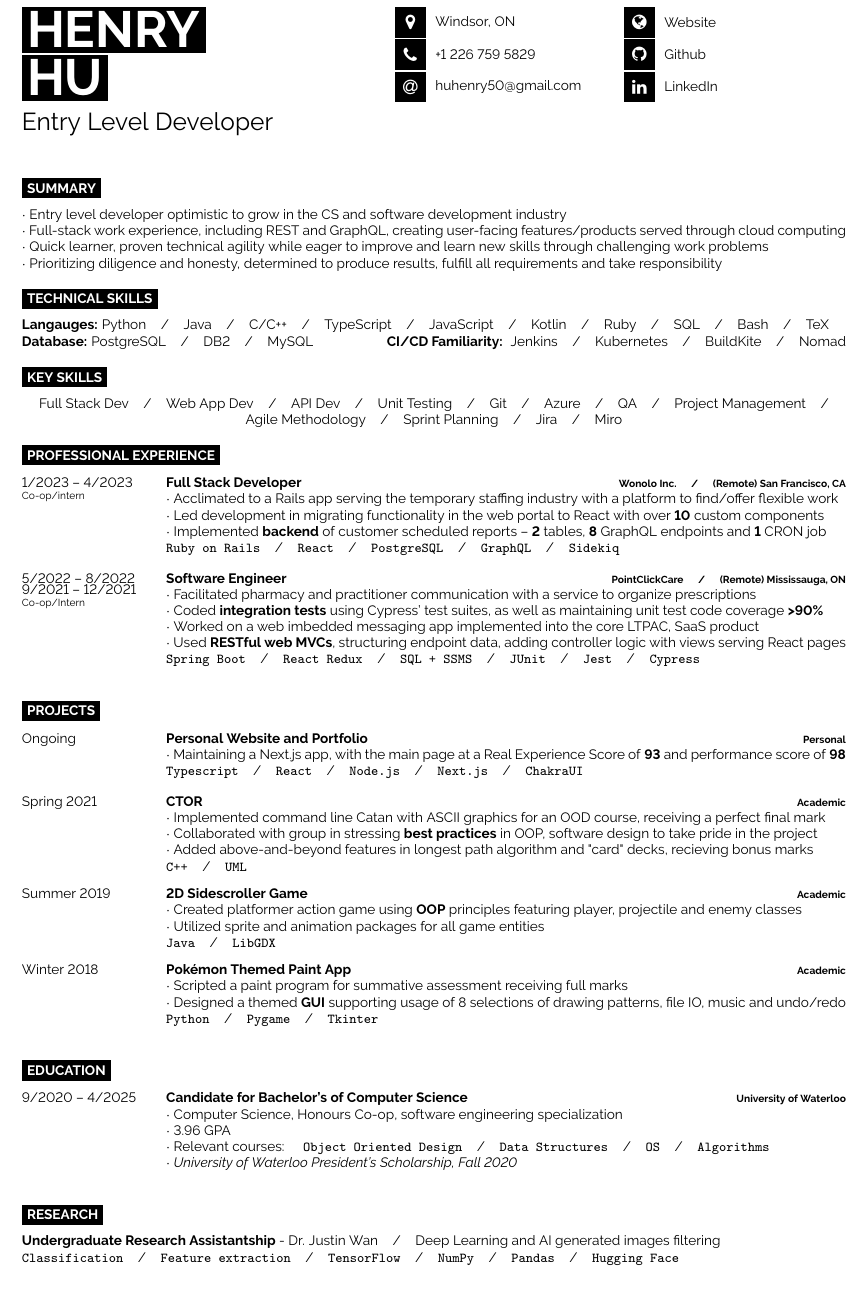
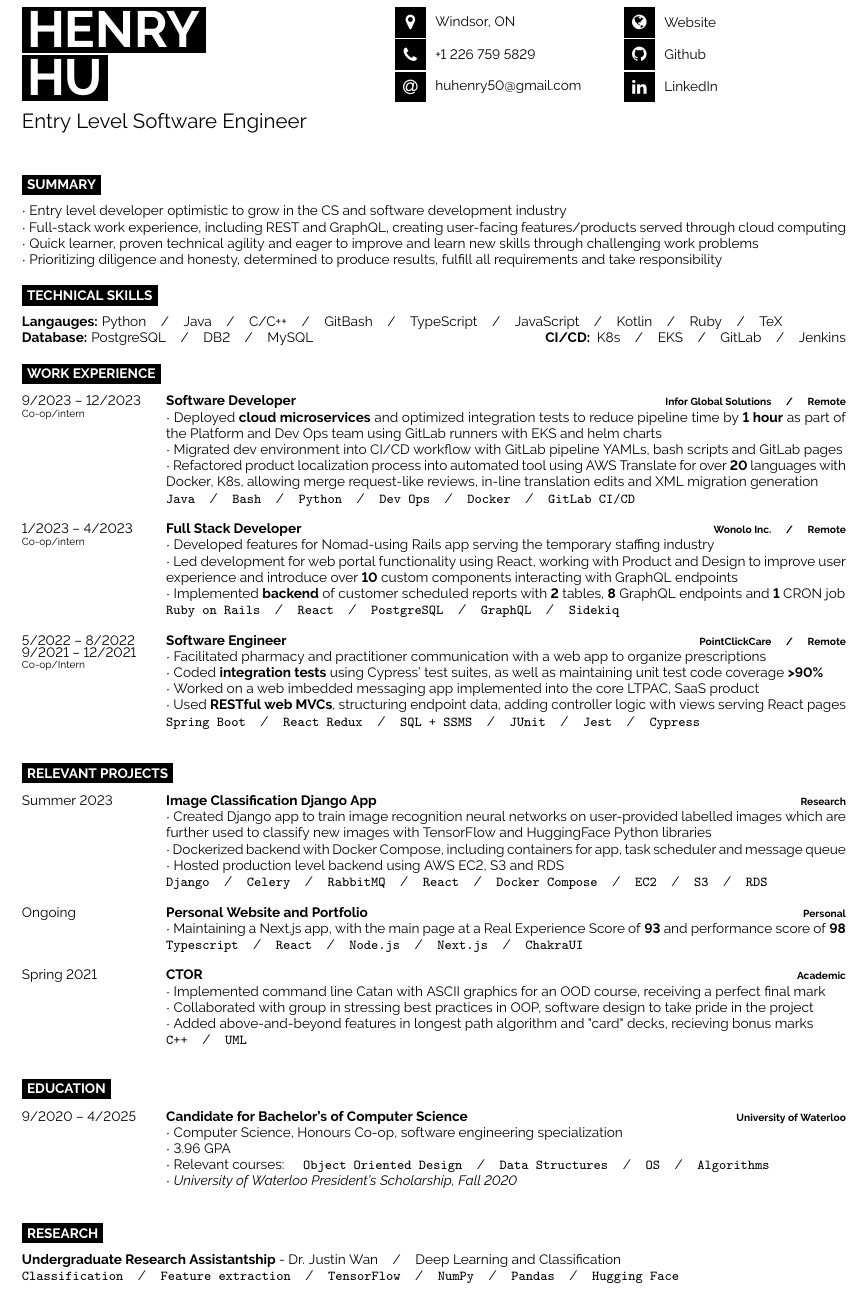
Before and after one commit to henryhu1/my-resume, a LaTeX document (External/main.tex): part of the page, cut so that both start at the same text. Compiled offline with pdfLaTeX.

Commit message:
update for Winter 2024

```diff
--- a/External/main.tex
+++ b/External/main.tex
@@ -51,7 +51,7 @@
 
 	\vspace{6pt}
 
-	{\huge Entry Level Developer} % Career or current job title
+	{\LARGE Entry Level Software Engineer} % Career or current job title
 \end{minipage}
 \begin{minipage}[t]{0.275\textwidth} % 27.5% of the page width for the first row of icons
 	\vspace{-\baselineskip} % Required for vertically aligning minipages
@@ -87,7 +87,7 @@
 
 	$\cdot$ Full-stack work experience, including REST and GraphQL, creating user-facing features/products served through cloud computing
 
-	$\cdot$ Quick learner, proven technical agility while eager to improve and learn new skills through challenging work problems
+	$\cdot$ Quick learner, proven technical agility and eager to improve and learn new skills through challenging work problems
 
 	$\cdot$ Prioritizing diligence and honesty, determined to produce results, fulfill all requirements and take responsibility
 
@@ -101,51 +101,61 @@
 \begin{minipage}[t]{\textwidth}
 	\vspace{-\baselineskip} % Required for vertically aligning minipages
 
-	\textbf{Langauges:} Python\slashsep Java\slashsep C/C++\slashsep TypeScript\slashsep JavaScript\slashsep Kotlin\slashsep Ruby\slashsep SQL\slashsep Bash\slashsep TeX\\
-	\textbf{Database:} PostgreSQL\slashsep DB2\slashsep MySQL \hfill \textbf{CI/CD Familiarity: } Jenkins\slashsep Kubernetes\slashsep BuildKite\slashsep Nomad
+	\textbf{Langauges:} Python\slashsep Java\slashsep C/C++\slashsep GitBash\slashsep TypeScript\slashsep JavaScript\slashsep Kotlin\slashsep Ruby\slashsep TeX\\
+	\textbf{Database:} PostgreSQL\slashsep DB2\slashsep MySQL \hfill \textbf{CI/CD: } K8s\slashsep EKS\slashsep GitLab\slashsep Jenkins
 \end{minipage}
 
 % \hfill % Whitespace between
 
-\cvsect{Key Skills}
+% \cvsect{Key Skills}
 
-\begin{minipage}[t]{\textwidth}
-	\vspace{-\baselineskip} % Required for vertically aligning minipages
+% \begin{minipage}[t]{\textwidth}
+% 	\vspace{-\baselineskip} % Required for vertically aligning minipages
 
-	\begin{center}
-		Full Stack Dev\slashsep Web App Dev\slashsep API Dev\slashsep Unit Testing\slashsep Git\slashsep Azure\slashsep QA\slashsep Project Management\slashsep
-		Agile Methodology\slashsep Sprint Planning\slashsep Jira\slashsep Miro
-	\end{center}
+% 	\begin{center}
+% 		Full Stack Dev\slashsep Web App Dev\slashsep API Dev\slashsep Unit Testing\slashsep Git\slashsep Azure\slashsep QA\slashsep Project Management\slashsep
+% 		Agile Methodology\slashsep Sprint Planning\slashsep Jira\slashsep Miro
+% 	\end{center}
 
-\end{minipage}
+% \end{minipage}
 
 %----------------------------------------------------------------------------------------
 %	EXPERIENCE
 %----------------------------------------------------------------------------------------
 
-\cvsect{Professional Experience}
+\cvsect{Work Experience}
 
 \begin{minipage}[t]{\textwidth}
 	\vspace{-\baselineskip} % Required for vertically aligning minipages
 
 	\begin{entrylist}
 		\entry
+			{9/2023 -- 12/2023\\\footnotesize{Co-op/intern}}
+			{Software Developer}
+			{Infor Global Solutions\slashsep Remote}
+			{
+				$\cdot$ Deployed \textbf{cloud microservices} and optimized integration tests to reduce pipeline time by \textbf{1 hour} as part of the Platform and Dev Ops team using GitLab runners with EKS and helm charts\\
+        $\cdot$ Migrated dev environment into CI/CD workflow with GitLab pipeline YAMLs, bash scripts and GitLab pages\\
+				$\cdot$ Refactored product localization process into automated tool using AWS Translate for over \textbf{20} languages with Docker, K8s, allowing merge request-like reviews, in-line translation edits and XML migration generation\\
+				\texttt{Java}\slashsep\texttt{Bash}\slashsep\texttt{Python}\slashsep\texttt{Dev Ops}\slashsep\texttt{Docker}\slashsep\texttt{GitLab CI/CD}
+			}
+		\entry
 			{1/2023 -- 4/2023\\\footnotesize{Co-op/intern}}
 			{Full Stack Developer}
-			{Wonolo Inc.\slashsep (Remote) San Francisco, CA}
+			{Wonolo Inc.\slashsep Remote}
 			{
 				%\textit{\textcolor[gray]{0.5}{An American startup company providing software for the temporary staffing industry, empowering workers to work flexibly and employers to find reliable employees}}\\
-				$\cdot$ Acclimated to a Rails app serving the temporary staffing industry with a platform to find/offer flexible work \\
-        $\cdot$ Led development in migrating functionality in the web portal to React with over \textbf{10} custom components\\
-				$\cdot$ Implemented \textbf{backend} of customer scheduled reports -- \textbf{2} tables, \textbf{8} GraphQL endpoints and \textbf{1} CRON job\\
+				$\cdot$ Developed features for Nomad-using Rails app serving the temporary staffing industry\\
+        $\cdot$ Led development for web portal functionality using React, working with Product and Design to improve user experience and introduce over \textbf{10} custom components interacting with GraphQL endpoints\\
+				$\cdot$ Implemented \textbf{backend} of customer scheduled reports with \textbf{2} tables, \textbf{8} GraphQL endpoints and \textbf{1} CRON job\\
 				\texttt{Ruby on Rails}\slashsep\texttt{React}\slashsep\texttt{PostgreSQL}\slashsep\texttt{GraphQL}\slashsep\texttt{Sidekiq}
 			}
 		\entry
 			{5/2022 -- 8/2022\\9/2021 -- 12/2021\\\footnotesize{Co-op/Intern}}
 			{Software Engineer}
-			{PointClickCare\slashsep (Remote) Mississauga, ON}
+			{PointClickCare\slashsep Remote}
 			{
-				$\cdot$ Facilitated pharmacy and practitioner communication with a service to organize prescriptions\\
+				$\cdot$ Facilitated pharmacy and practitioner communication with a web app to organize prescriptions\\
 				$\cdot$ Coded \textbf{integration tests} using Cypress' test suites, as well as maintaining unit test code coverage \textbf{>90\%}\\
 				$\cdot$ Worked on a web imbedded messaging app implemented into the core LTPAC, SaaS product\\
 				$\cdot$ Used \textbf{RESTful web MVCs}, structuring endpoint data, adding controller logic with views serving React pages\\
@@ -154,12 +164,22 @@
 	\end{entrylist}
 \end{minipage}
 
-\cvsect{Projects}
+\cvsect{Relevant Projects}
 
 \begin{minipage}[t]{\textwidth}
 	\vspace{-\baselineskip} % Required for vertically aligning minipages
 
 	\begin{entrylist}
+		\entry
+			{Summer 2023}
+			{Image Classification Django App}
+			{Research}
+			{
+				$\cdot$ Created Django app to train image recognition neural networks on user-provided labelled images which are further used to classify new images with TensorFlow and HuggingFace Python libraries\\
+				$\cdot$ Dockerized backend with Docker Compose, including containers for app, task scheduler and message queue\\
+				$\cdot$ Hosted production level backend using AWS EC2, S3 and RDS\\
+				\texttt{Django}\slashsep\texttt{Celery}\slashsep\texttt{RabbitMQ}\slashsep\texttt{React}\slashsep\texttt{Docker Compose}\slashsep\texttt{EC2}\slashsep\texttt{S3}\slashsep\texttt{RDS}
+			}
 		\entry
 			{Ongoing}
 			{\href{https://henryhu.dev}{Personal Website and Portfolio}}
@@ -174,28 +194,28 @@
 			{Academic}
 			{
 				$\cdot$ Implemented command line Catan with ASCII graphics for an OOD course, receiving a perfect final mark\\
-				$\cdot$ Collaborated with group in stressing \textbf{best practices} in OOP, software design to take pride in the project\\
+				$\cdot$ Collaborated with group in stressing best practices in OOP, software design to take pride in the project\\
 				$\cdot$ Added above-and-beyond features in longest path algorithm and "card" decks, recieving bonus marks \\
 				\texttt{C++}\slashsep\texttt{UML}
 			}
-		\entry
-			{Summer 2019}
-			{\href{https://youtu.be/3za3L2o1PVA}{2D Sidescroller Game}}
-			{Academic}
-			{
-				$\cdot$ Created platformer action game using \textbf{OOP} principles featuring player, projectile and enemy classes \\
-				$\cdot$ Utilized sprite and animation packages for all game entities \\
-				\texttt{Java}\slashsep\texttt{LibGDX}
-			}
-		\entry
-			{Winter 2018}
-			{\href{https://youtu.be/EFxnTDqU5nU}{Pokémon Themed Paint App}}
-			{Academic}
-			{
-				$\cdot$ Scripted a paint program for summative assessment receiving full marks \\
-				$\cdot$ Designed a themed \textbf{GUI} supporting usage of 8 selections of drawing patterns, file IO, music and undo/redo \\
-				\texttt{Python}\slashsep\texttt{Pygame}\slashsep\texttt{Tkinter}
-			}
+		% \entry
+		% 	{Summer 2019}
+		% 	{\href{https://youtu.be/3za3L2o1PVA}{2D Sidescroller Game}}
+		% 	{Academic}
+		% 	{
+		% 		$\cdot$ Created platformer action game using \textbf{OOP} principles featuring player, projectile and enemy classes \\
+		% 		$\cdot$ Utilized sprite and animation packages for all game entities \\
+		% 		\texttt{Java}\slashsep\texttt{LibGDX}
+		% 	}
+		% \entry
+		% 	{Winter 2018}
+		% 	{\href{https://youtu.be/EFxnTDqU5nU}{Pokémon Themed Paint App}}
+		% 	{Academic}
+		% 	{
+		% 		$\cdot$ Scripted a paint program for summative assessment receiving full marks \\
+		% 		$\cdot$ Designed a themed \textbf{GUI} supporting usage of 8 selections of drawing patterns, file IO, music and undo/redo \\
+		% 		\texttt{Python}\slashsep\texttt{Pygame}\slashsep\texttt{Tkinter}
+		% 	}
 	\end{entrylist}
 \end{minipage}
 
@@ -246,7 +266,7 @@
 
 	\begin{minipage}[t]{\textwidth}
 		\vspace{-\baselineskip} % Required for vertically aligning minipages
-		\textbf{Undergraduate Research Assistantship} - Dr. Justin Wan\slashsep Deep Learning and AI generated images filtering \\
+		\textbf{Undergraduate Research Assistantship} - Dr. Justin Wan\slashsep Deep Learning and Classification \\
     \texttt{Classification}\slashsep\texttt{Feature extraction}\slashsep\texttt{TensorFlow}\slashsep\texttt{NumPy}\slashsep\texttt{Pandas}\slashsep\texttt{Hugging Face}
 	\end{minipage}
 
```
Also changed, not shown: Waterloo Works/main.tex (+59 -39 lines), External/main.pdf, Waterloo Works/main.pdf.
